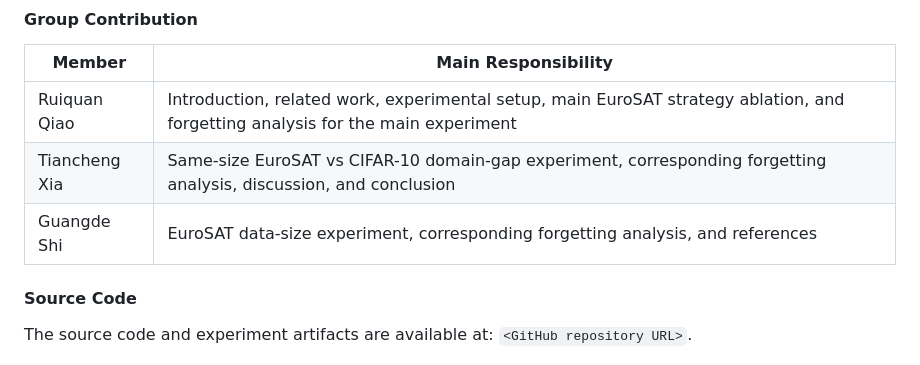
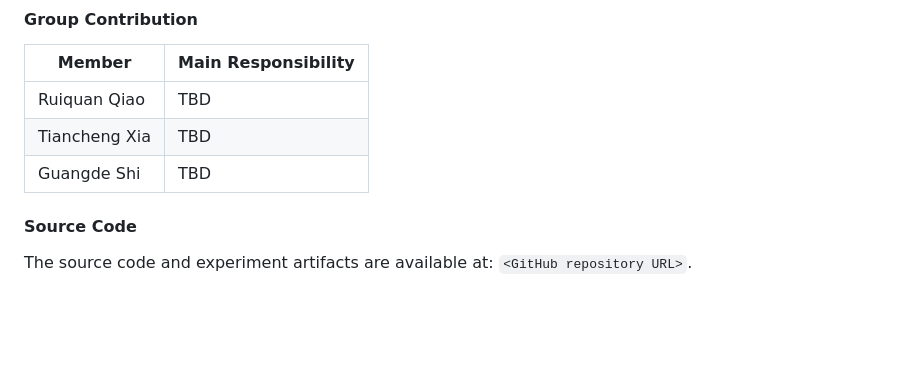
Before and after one commit to RuiquanQiao/COMP6242-group-project, a Markdown page: report.md, the part around the change. Drawn GitHub-style; blank space fills up the shorter version.

Commit message:
section 0

```diff
--- a/report.md
+++ b/report.md
@@ -9,10 +9,10 @@ AI tools were used to assist with code understanding, experiment-result summaris
 #### Group Contribution
 
 | Member | Main Responsibility |
-| --- | --- |
-| Ruiquan Qiao | Introduction, related work, experimental setup, main EuroSAT strategy ablation, and forgetting analysis for the main experiment |
-| Tiancheng Xia | Same-size EuroSAT vs CIFAR-10 domain-gap experiment, corresponding forgetting analysis, discussion, and conclusion |
-| Guangde Shi | EuroSAT data-size experiment, corresponding forgetting analysis, and references |
+| --- |---------------------|
+| Ruiquan Qiao | TBD                 |
+| Tiancheng Xia | TBD                 |
+| Guangde Shi | TBD                 |
 
 #### Source Code
 
```
